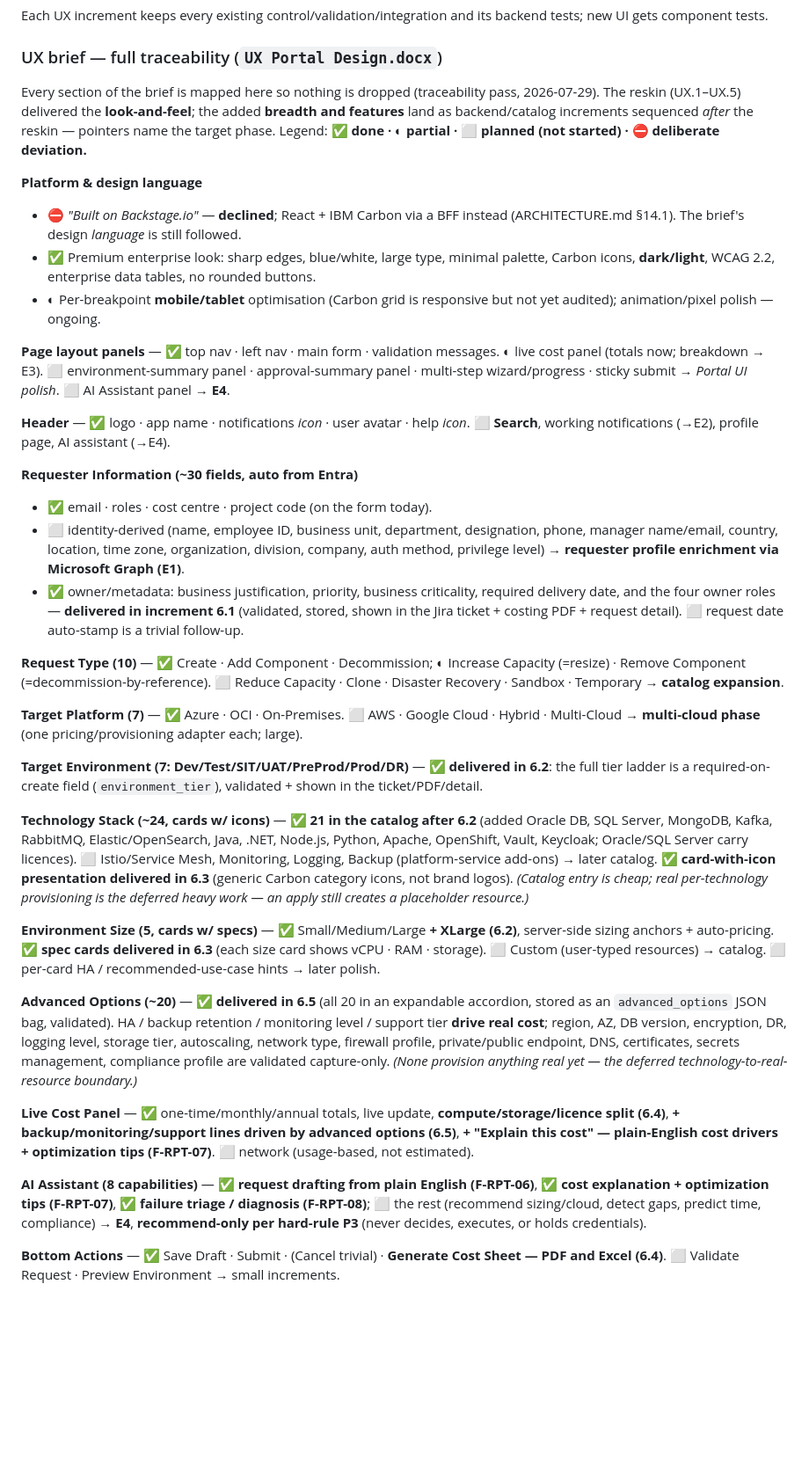
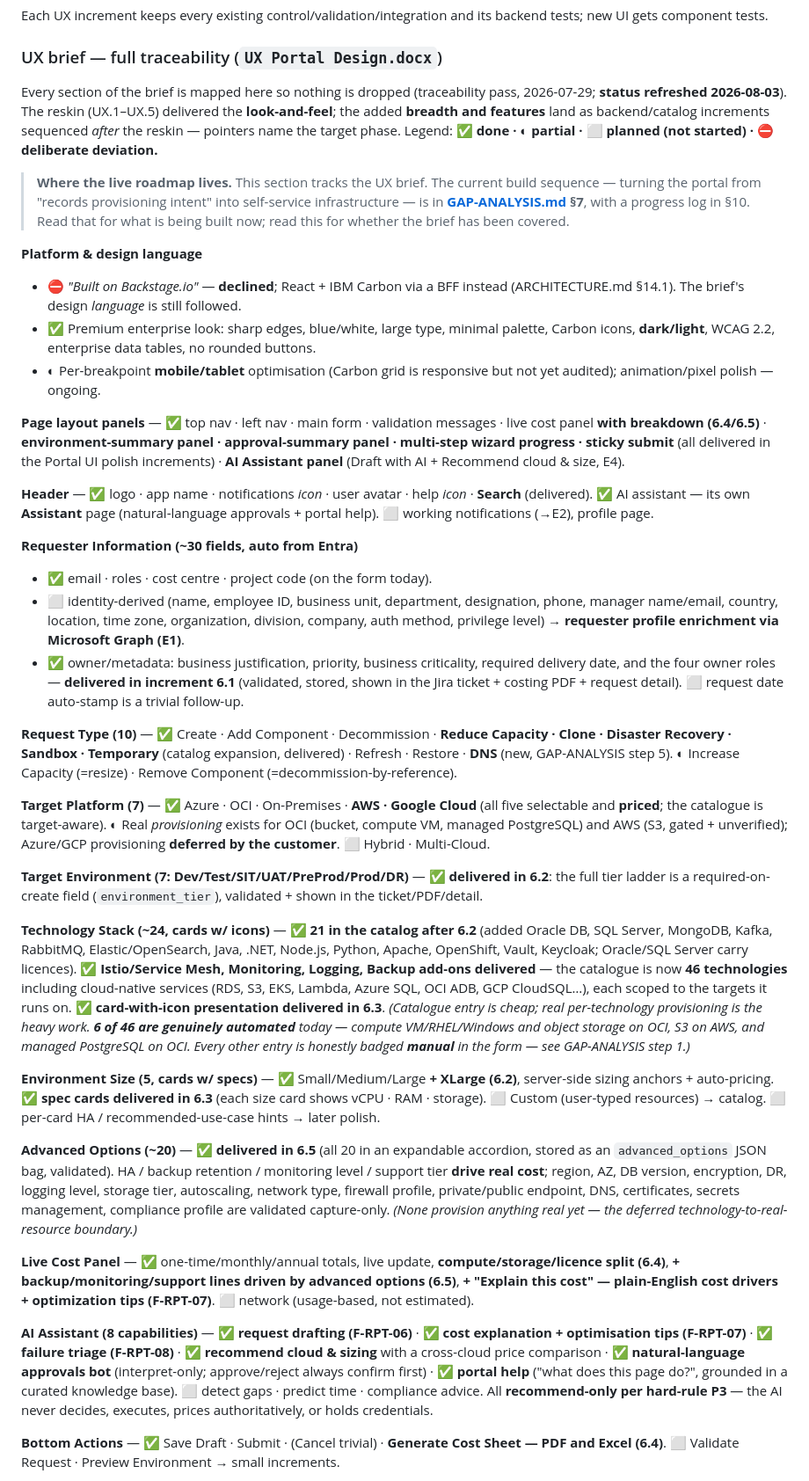
Before and after one commit to mohammedkhader99/ShiftLeft-Infra-Portal-, a Markdown page: PLAN.md, the part around one of its changes. Shown at 88% size. GitHub-like rendering; blank space fills up the shorter version.

Commit message:
docs: refresh PLAN.md traceability to match what is actually built
The UX-brief traceability section had drifted badly — it still listed as
'not started' a large amount of delivered work, which makes a plan worse than
useless: people stop trusting it and stop reading it.

Corrected to reality (status refreshed 2026-08-03):
- Page layout panels: environment/approval summary panels, wizard progress and
  sticky submit are all delivered, as is the AI Assistant panel.
- Header: Search delivered; the AI assistant became its own Assistant page.
- Request types: Reduce Capacity, Clone, Disaster Recovery, Sandbox and
  Temporary are all delivered, plus Refresh, Restore and the new DNS type.
- Targets: all five are selectable and priced; real provisioning exists for OCI
  (bucket, VM, managed PostgreSQL) and AWS (S3, gated); Azure/GCP provisioning
  is deferred by the customer, not pending.
- Catalogue: the add-ons landed — 46 technologies including cloud-native
  services. The old caveat 'an apply still creates a placeholder resource' is no
  longer true across the board, so it now states the honest figure: 6 of 46 are
  genuinely automated and the rest are badged manual in the form.
- AI: cloud/sizing recommendation, the natural-language approvals bot and portal
  help are delivered; the remaining three capabilities are named.
- Portal UI polish: all items delivered.

Also adds a pointer at the top of the section: PLAN.md tracks the UX brief;
GAP-ANALYSIS.md is the live build sequence. Two documents with two jobs, rather
than two documents disagreeing.

Everything still marked not-started was checked and genuinely is.

Co-Authored-By: Claude Opus 4.8 <noreply@anthropic.com>

```diff
--- a/PLAN.md
+++ b/PLAN.md
@@ -124,29 +124,35 @@ Each UX increment keeps every existing control/validation/integration and its ba
 
 ### UX brief — full traceability (`UX Portal Design.docx`)
 
-Every section of the brief is mapped here so nothing is dropped (traceability pass, 2026-07-29). The reskin (UX.1–UX.5) delivered the **look-and-feel**; the added **breadth and features** land as backend/catalog increments sequenced *after* the reskin — pointers name the target phase. Legend: **✅ done · ◐ partial · ⬜ planned (not started) · ⛔ deliberate deviation.**
+Every section of the brief is mapped here so nothing is dropped (traceability pass, 2026-07-29; **status refreshed 2026-08-03**). The reskin (UX.1–UX.5) delivered the **look-and-feel**; the added **breadth and features** land as backend/catalog increments sequenced *after* the reskin — pointers name the target phase. Legend: **✅ done · ◐ partial · ⬜ planned (not started) · ⛔ deliberate deviation.**
+
+> **Where the live roadmap lives.** This section tracks the UX brief. The current
+> build sequence — turning the portal from "records provisioning intent" into
+> self-service infrastructure — is in **[GAP-ANALYSIS.md](GAP-ANALYSIS.md) §7**,
+> with a progress log in §10. Read that for what is being built now; read this for
+> whether the brief has been covered.
 
 **Platform & design language**
 - ⛔ *"Built on Backstage.io"* — **declined**; React + IBM Carbon via a BFF instead (ARCHITECTURE.md §14.1). The brief's design *language* is still followed.
 - ✅ Premium enterprise look: sharp edges, blue/white, large type, minimal palette, Carbon icons, **dark/light**, WCAG 2.2, enterprise data tables, no rounded buttons.
 - ◐ Per-breakpoint **mobile/tablet** optimisation (Carbon grid is responsive but not yet audited); animation/pixel polish — ongoing.
 
-**Page layout panels** — ✅ top nav · left nav · main form · validation messages. ◐ live cost panel (totals now; breakdown → E3). ⬜ environment-summary panel · approval-summary panel · multi-step wizard/progress · sticky submit → *Portal UI polish*. ⬜ AI Assistant panel → **E4**.
+**Page layout panels** — ✅ top nav · left nav · main form · validation messages · live cost panel **with breakdown (6.4/6.5)** · **environment-summary panel · approval-summary panel · multi-step wizard progress · sticky submit** (all delivered in the Portal UI polish increments) · **AI Assistant panel** (Draft with AI + Recommend cloud & size, E4).
 
-**Header** — ✅ logo · app name · notifications *icon* · user avatar · help *icon*. ⬜ **Search**, working notifications (→E2), profile page, AI assistant (→E4).
+**Header** — ✅ logo · app name · notifications *icon* · user avatar · help *icon* · **Search** (delivered). ✅ AI assistant — its own **Assistant** page (natural-language approvals + portal help). ⬜ working notifications (→E2), profile page.
 
 **Requester Information (~30 fields, auto from Entra)**
 - ✅ email · roles · cost centre · project code (on the form today).
 - ⬜ identity-derived (name, employee ID, business unit, department, designation, phone, manager name/email, country, location, time zone, organization, division, company, auth method, privilege level) → **requester profile enrichment via Microsoft Graph (E1)**.
 - ✅ owner/metadata: business justification, priority, business criticality, required delivery date, and the four owner roles — **delivered in increment 6.1** (validated, stored, shown in the Jira ticket + costing PDF + request detail). ⬜ request date auto-stamp is a trivial follow-up.
 
-**Request Type (10)** — ✅ Create · Add Component · Decommission; ◐ Increase Capacity (=resize) · Remove Component (=decommission-by-reference). ⬜ Reduce Capacity · Clone · Disaster Recovery · Sandbox · Temporary → **catalog expansion**.
+**Request Type (10)** — ✅ Create · Add Component · Decommission · **Reduce Capacity · Clone · Disaster Recovery · Sandbox · Temporary** (catalog expansion, delivered) · Refresh · Restore · **DNS** (new, GAP-ANALYSIS step 5). ◐ Increase Capacity (=resize) · Remove Component (=decommission-by-reference).
 
-**Target Platform (7)** — ✅ Azure · OCI · On-Premises. ⬜ AWS · Google Cloud · Hybrid · Multi-Cloud → **multi-cloud phase** (one pricing/provisioning adapter each; large).
+**Target Platform (7)** — ✅ Azure · OCI · On-Premises · **AWS · Google Cloud** (all five selectable and **priced**; the catalogue is target-aware). ◐ Real *provisioning* exists for OCI (bucket, compute VM, managed PostgreSQL) and AWS (S3, gated + unverified); Azure/GCP provisioning **deferred by the customer**. ⬜ Hybrid · Multi-Cloud.
 
 **Target Environment (7: Dev/Test/SIT/UAT/PreProd/Prod/DR)** — ✅ **delivered in 6.2**: the full tier ladder is a required-on-create field (`environment_tier`), validated + shown in the ticket/PDF/detail.
 
-**Technology Stack (~24, cards w/ icons)** — ✅ **21 in the catalog after 6.2** (added Oracle DB, SQL Server, MongoDB, Kafka, RabbitMQ, Elastic/OpenSearch, Java, .NET, Node.js, Python, Apache, OpenShift, Vault, Keycloak; Oracle/SQL Server carry licences). ⬜ Istio/Service Mesh, Monitoring, Logging, Backup (platform-service add-ons) → later catalog. ✅ **card-with-icon presentation delivered in 6.3** (generic Carbon category icons, not brand logos). *(Catalog entry is cheap; real per-technology provisioning is the deferred heavy work — an apply still creates a placeholder resource.)*
+**Technology Stack (~24, cards w/ icons)** — ✅ **21 in the catalog after 6.2** (added Oracle DB, SQL Server, MongoDB, Kafka, RabbitMQ, Elastic/OpenSearch, Java, .NET, Node.js, Python, Apache, OpenShift, Vault, Keycloak; Oracle/SQL Server carry licences). ✅ **Istio/Service Mesh, Monitoring, Logging, Backup add-ons delivered** — the catalogue is now **46 technologies** including cloud-native services (RDS, S3, EKS, Lambda, Azure SQL, OCI ADB, GCP CloudSQL…), each scoped to the targets it runs on. ✅ **card-with-icon presentation delivered in 6.3**. *(Catalogue entry is cheap; real per-technology provisioning is the heavy work. **6 of 46 are genuinely automated** today — compute VM/RHEL/Windows and object storage on OCI, S3 on AWS, and managed PostgreSQL on OCI. Every other entry is honestly badged **manual** in the form — see GAP-ANALYSIS step 1.)*
 
 **Environment Size (5, cards w/ specs)** — ✅ Small/Medium/Large **+ XLarge (6.2)**, server-side sizing anchors + auto-pricing. ✅ **spec cards delivered in 6.3** (each size card shows vCPU · RAM · storage). ⬜ Custom (user-typed resources) → catalog. ⬜ per-card HA / recommended-use-case hints → later polish.
 
@@ -154,7 +160,7 @@ Every section of the brief is mapped here so nothing is dropped (traceability pa
 
 **Live Cost Panel** — ✅ one-time/monthly/annual totals, live update, **compute/storage/licence split (6.4)**, **+ backup/monitoring/support lines driven by advanced options (6.5)**, **+ "Explain this cost" — plain-English cost drivers + optimization tips (F-RPT-07)**. ⬜ network (usage-based, not estimated).
 
-**AI Assistant (8 capabilities)** — ✅ **request drafting from plain English (F-RPT-06)**, ✅ **cost explanation + optimization tips (F-RPT-07)**, ✅ **failure triage / diagnosis (F-RPT-08)**; ⬜ the rest (recommend sizing/cloud, detect gaps, predict time, compliance) → **E4**, **recommend-only per hard-rule P3** (never decides, executes, or holds credentials).
+**AI Assistant (8 capabilities)** — ✅ **request drafting (F-RPT-06)** · ✅ **cost explanation + optimisation tips (F-RPT-07)** · ✅ **failure triage (F-RPT-08)** · ✅ **recommend cloud & sizing** with a cross-cloud price comparison · ✅ **natural-language approvals bot** (interpret-only; approve/reject always confirm first) · ✅ **portal help** ("what does this page do?", grounded in a curated knowledge base). ⬜ detect gaps · predict time · compliance advice. All **recommend-only per hard-rule P3** — the AI never decides, executes, prices authoritatively, or holds credentials.
 
 **Bottom Actions** — ✅ Save Draft · Submit · (Cancel trivial) · **Generate Cost Sheet — PDF and Excel (6.4)**. ⬜ Validate Request · Preview Environment → small increments.
 
```
Also changed, not shown: other parts of PLAN.md (+1 -1 lines).
